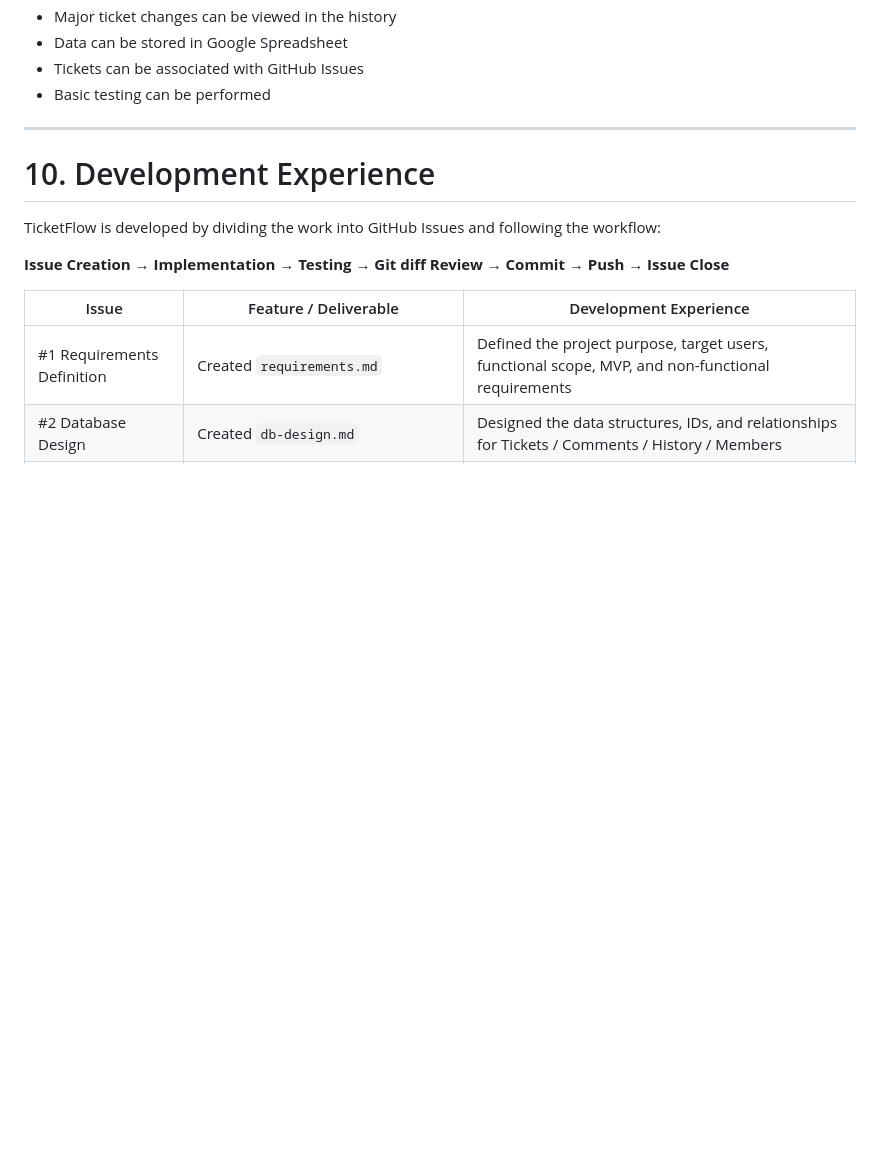
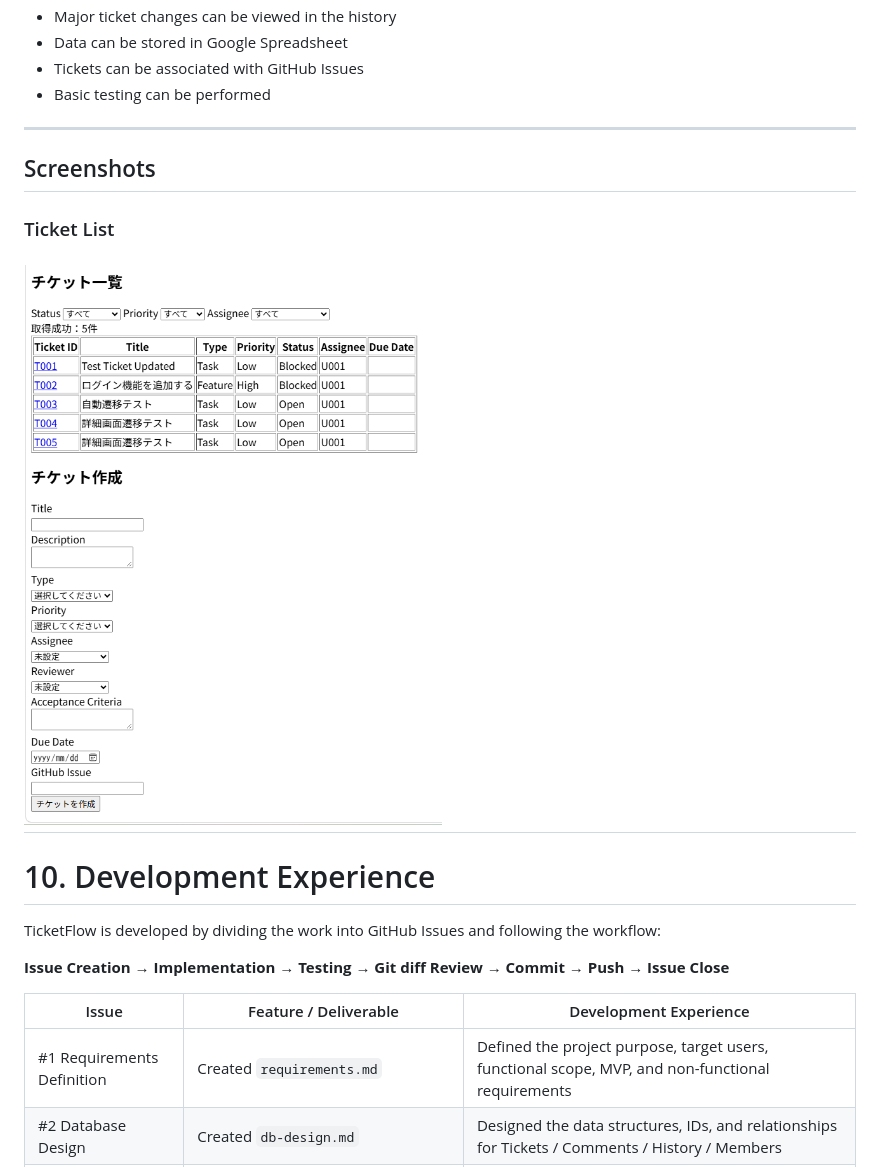
Before and after one commit to marina554/ticket-flow-gas, a Markdown page: README.md, the part around the change. Rendered like a GitHub page; blank space fills up the shorter version.

Commit message:
docs: add ticket list screenshot to README

```diff
--- a/README.md
+++ b/README.md
@@ -309,6 +309,12 @@ The MVP is considered complete when the following requirements are satisfied:
 * Basic testing can be performed
 
 ---
+## Screenshots
+
+### Ticket List
+
+![Ticket List](docs/images/ticket-list.png)
+---
 
 # 10. Development Experience
 
```
